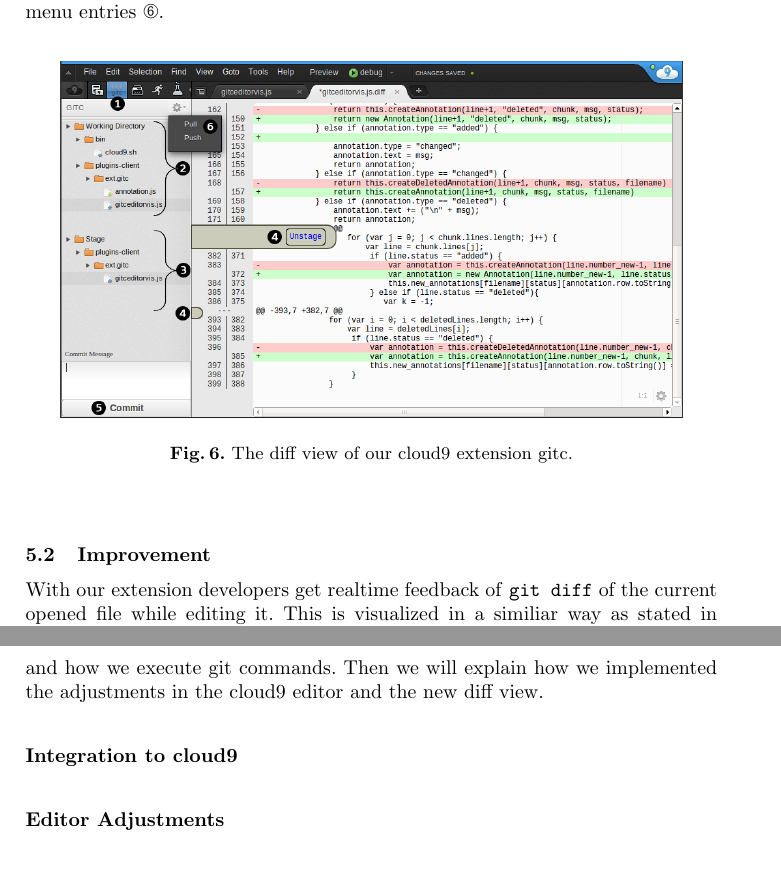
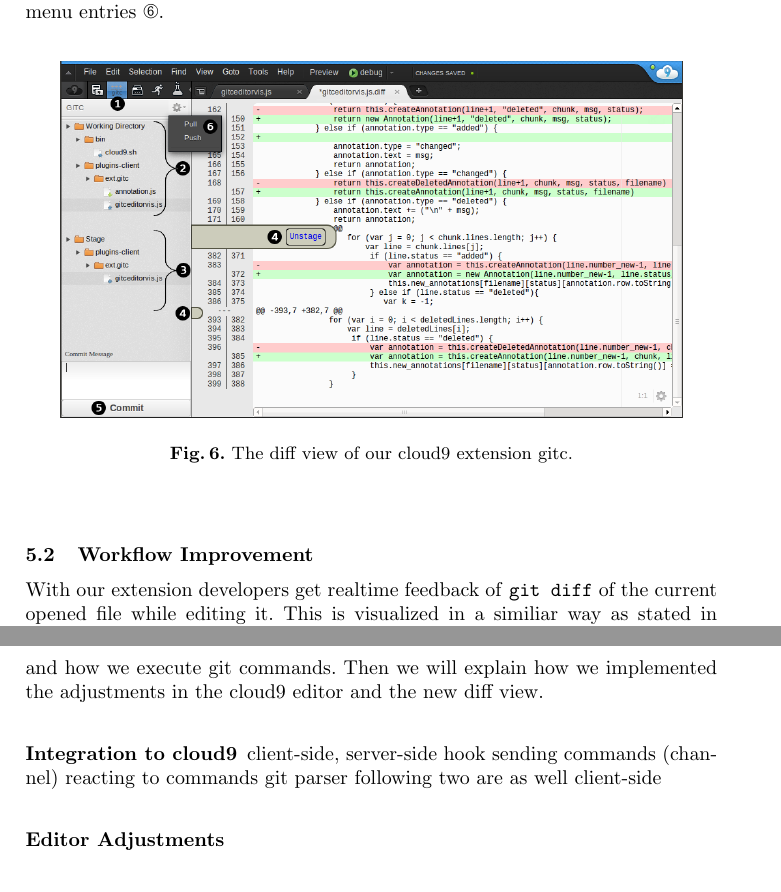
Before and after one commit to machisuji/webdev-spm, a LaTeX thesis (seminar/paper/cloud9.tex, which reads seminar/paper/chapters/extension.tex): two parts of pages 11 and 12 of 14, joined at a grey line, cut so that both start at the same text, the shorter picture padded with empty space. Compiled offline with pdfLaTeX.

Commit message:
extension impl

```diff
--- a/seminar/paper/chapters/extension.tex
+++ b/seminar/paper/chapters/extension.tex
@@ -50,7 +50,7 @@ To pull and push from the git repository we provide context menu entries~\circnu
    \label{fig:diff_view}
 \end{figure}
 
-\subsection{Improvement}
+\subsection{Workflow Improvement}
 With our extension developers get realtime feedback of \texttt{git diff} of the current opened file while editing it.
 This is visualized in a similiar way as stated in section~\ref{subsec:IntelliJ_IDEA}.
 But we decided to not put buttons in our tooltip but to show the older content.
@@ -72,6 +72,11 @@ Then we will explain how we implemented the adjustments in the cloud9 editor and
 
 \subsubsection{Integration to cloud9}
 %Stephi
+client-side, server-side hook
+sending commands (channel)
+reacting to commands
+git parser
+following two are as well client-side
 
 \subsubsection{Editor Adjustments}
 %Patrick
```
